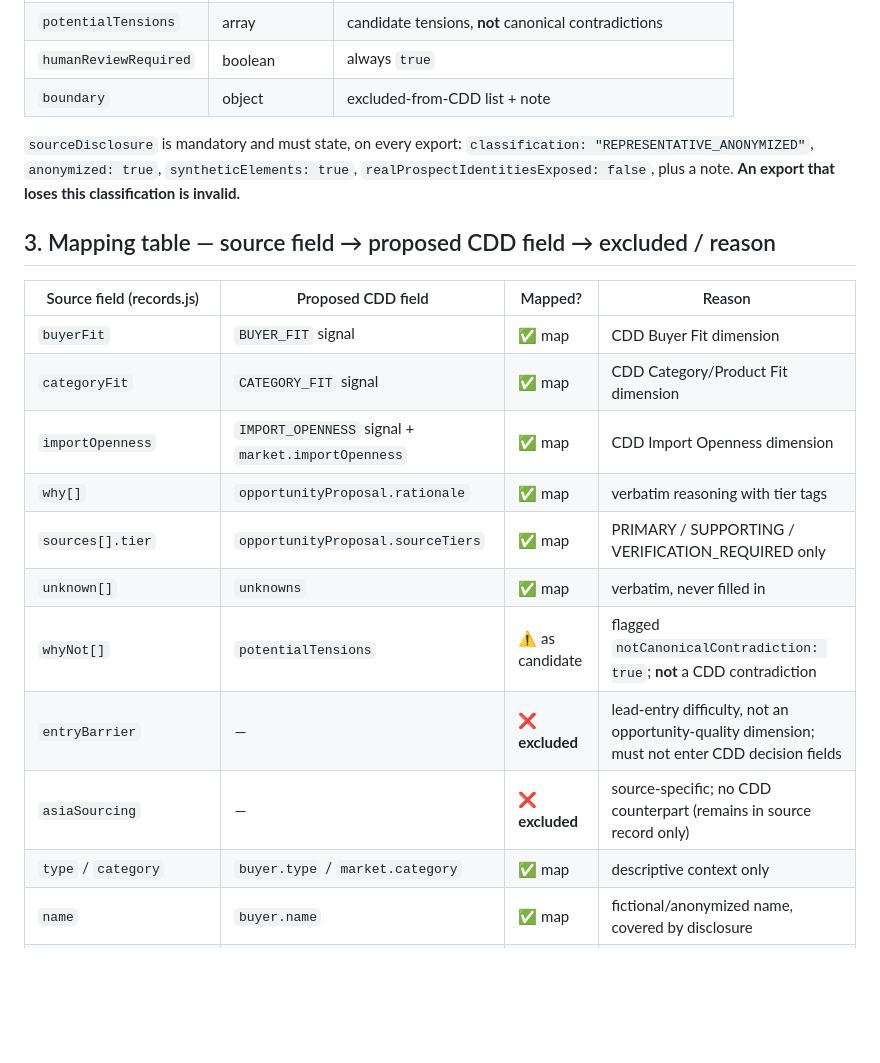
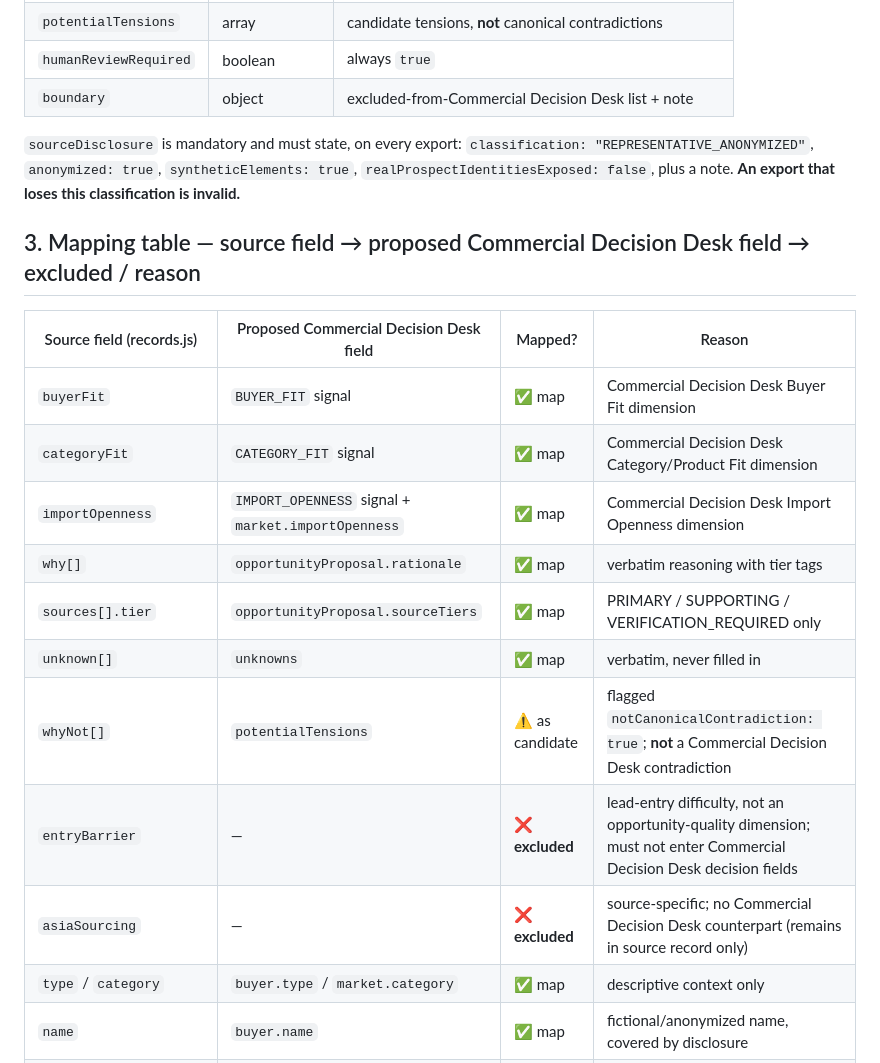
Before and after one commit to apchen1978/overseas-lead-discovery-demo, a Markdown page: docs/CDD_INTAKE_PROPOSAL_CONTRACT_V0_1.md, the part around one of its changes. Rendered like a GitHub page; blank space fills up the shorter version.

```diff
--- a/docs/CDD_INTAKE_PROPOSAL_CONTRACT_V0_1.md
+++ b/docs/CDD_INTAKE_PROPOSAL_CONTRACT_V0_1.md
@@ -33,26 +33,26 @@ human decision, commercial outcome — is **out of scope by design**.
 | `unknowns` | array | source unknowns, verbatim |
 | `potentialTensions` | array | candidate tensions, **not** canonical contradictions |
 | `humanReviewRequired` | boolean | always `true` |
-| `boundary` | object | excluded-from-CDD list + note |
+| `boundary` | object | excluded-from-Commercial Decision Desk list + note |
 
 `sourceDisclosure` is mandatory and must state, on every export:
 `classification: "REPRESENTATIVE_ANONYMIZED"`, `anonymized: true`,
 `syntheticElements: true`, `realProspectIdentitiesExposed: false`, plus a note.
 **An export that loses this classification is invalid.**
 
-## 3. Mapping table — source field → proposed CDD field → excluded / reason
+## 3. Mapping table — source field → proposed Commercial Decision Desk field → excluded / reason
 
-| Source field (records.js) | Proposed CDD field | Mapped? | Reason |
+| Source field (records.js) | Proposed Commercial Decision Desk field | Mapped? | Reason |
 |---|---|---|---|
-| `buyerFit` | `BUYER_FIT` signal | ✅ map | CDD Buyer Fit dimension |
-| `categoryFit` | `CATEGORY_FIT` signal | ✅ map | CDD Category/Product Fit dimension |
-| `importOpenness` | `IMPORT_OPENNESS` signal + `market.importOpenness` | ✅ map | CDD Import Openness dimension |
+| `buyerFit` | `BUYER_FIT` signal | ✅ map | Commercial Decision Desk Buyer Fit dimension |
+| `categoryFit` | `CATEGORY_FIT` signal | ✅ map | Commercial Decision Desk Category/Product Fit dimension |
+| `importOpenness` | `IMPORT_OPENNESS` signal + `market.importOpenness` | ✅ map | Commercial Decision Desk Import Openness dimension |
 | `why[]` | `opportunityProposal.rationale` | ✅ map | verbatim reasoning with tier tags |
 | `sources[].tier` | `opportunityProposal.sourceTiers` | ✅ map | PRIMARY / SUPPORTING / VERIFICATION_REQUIRED only |
 | `unknown[]` | `unknowns` | ✅ map | verbatim, never filled in |
-| `whyNot[]` | `potentialTensions` | ⚠️ as candidate | flagged `notCanonicalContradiction: true`; **not** a CDD contradiction |
-| `entryBarrier` | — | ❌ **excluded** | lead-entry difficulty, not an opportunity-quality dimension; must not enter CDD decision fields |
-| `asiaSourcing` | — | ❌ **excluded** | source-specific; no CDD counterpart (remains in source record only) |
+| `whyNot[]` | `potentialTensions` | ⚠️ as candidate | flagged `notCanonicalContradiction: true`; **not** a Commercial Decision Desk contradiction |
+| `entryBarrier` | — | ❌ **excluded** | lead-entry difficulty, not an opportunity-quality dimension; must not enter Commercial Decision Desk decision fields |
+| `asiaSourcing` | — | ❌ **excluded** | source-specific; no Commercial Decision Desk counterpart (remains in source record only) |
 | `type` / `category` | `buyer.type` / `market.category` | ✅ map | descriptive context only |
 | `name` | `buyer.name` | ✅ map | fictional/anonymized name, covered by disclosure |
 | recommendation / momentum / coverage / probability / priorityScore / humanDecision / commercialOutcome | — | ❌ **excluded** | the source has no such authority; any value here would be invented |
```
Also changed, not shown: other parts of docs/CDD_INTAKE_PROPOSAL_CONTRACT_V0_1.md (+23 -23 lines), README.md (added, +9 -0 lines), docs/QUALIFICATION_AND_MARKET_LAYER.md (+4 -4 lines).
